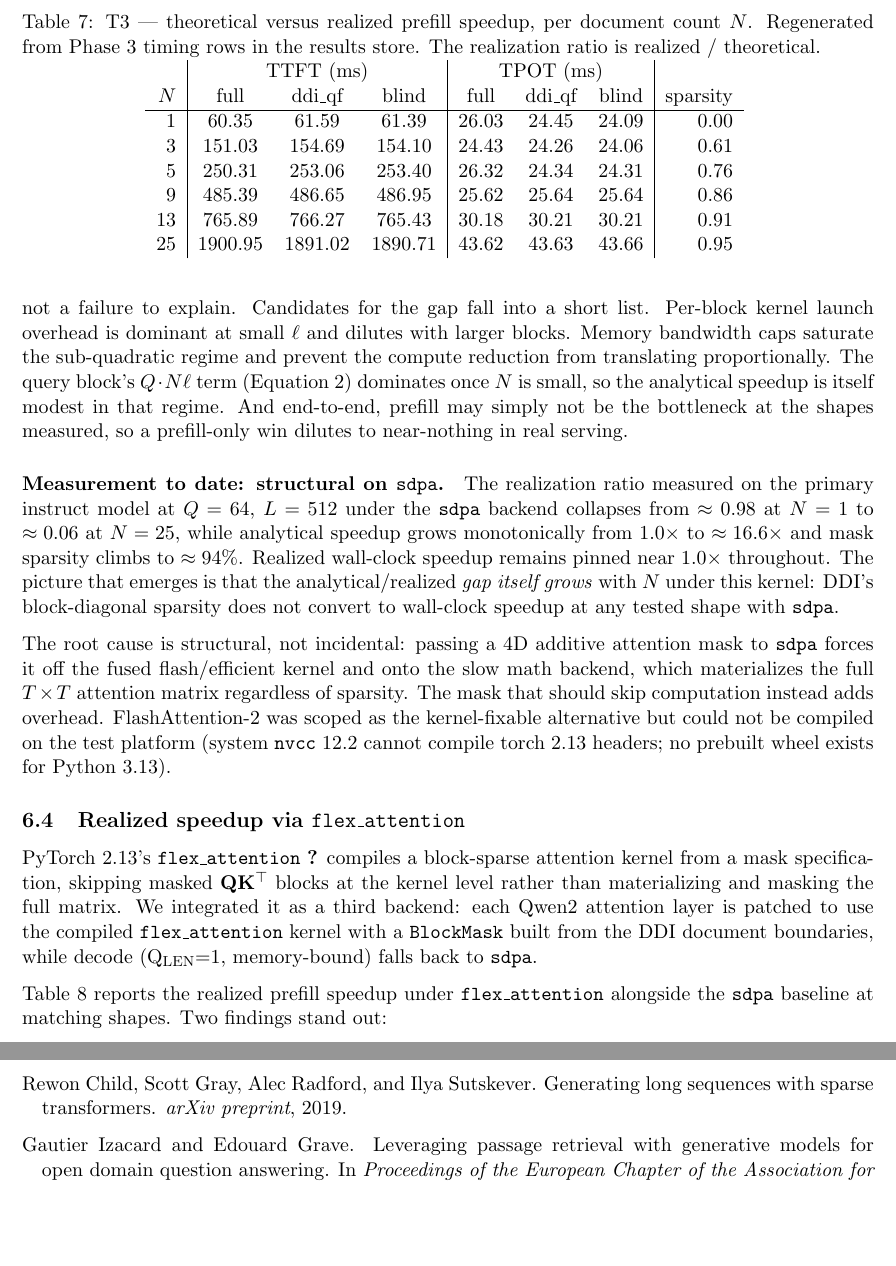
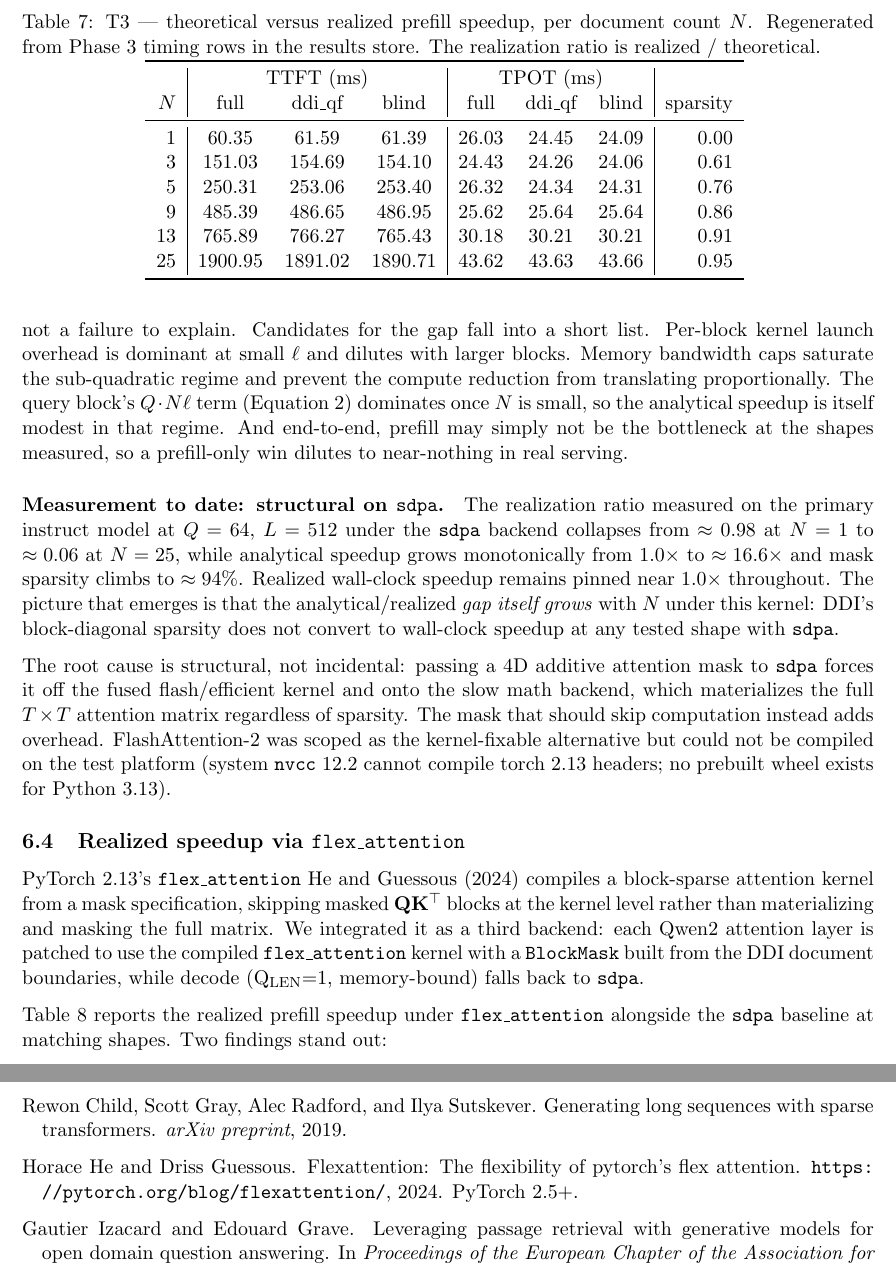
Before and after one commit to AlexKay28/ddi, a LaTeX paper (paper/preprint.tex, which reads paper/generated/T3.tex, paper/references.bib): two parts of pages 8 and 12 of 13, joined at a grey line, cut so that both start at the same text, the shorter picture padded with empty space. Compiled offline with pdfLaTeX.

Commit message:
paper: fix missing multirow package, flex_attention citation, 1.72→1.76× QPS, booktabs consistency

```diff
--- a/paper/generated/T3.tex
+++ b/paper/generated/T3.tex
@@ -1,11 +1,13 @@
 \begin{tabular}{r|ccc|ccc|r}
+\toprule
  & \multicolumn{3}{c|}{TTFT (ms)} & \multicolumn{3}{c|}{TPOT (ms)} & \\
- $N$ & full & ddi\_qf & blind & full & ddi\_qf & blind & sparsity \\
-\hline
+$N$ & full & ddi\_qf & blind & full & ddi\_qf & blind & sparsity \\
+\midrule
 1 & 60.35 & 61.59 & 61.39 & 26.03 & 24.45 & 24.09 & 0.00 \\
 3 & 151.03 & 154.69 & 154.10 & 24.43 & 24.26 & 24.06 & 0.61 \\
 5 & 250.31 & 253.06 & 253.40 & 26.32 & 24.34 & 24.31 & 0.76 \\
 9 & 485.39 & 486.65 & 486.95 & 25.62 & 25.64 & 25.64 & 0.86 \\
 13 & 765.89 & 766.27 & 765.43 & 30.18 & 30.21 & 30.21 & 0.91 \\
 25 & 1900.95 & 1891.02 & 1890.71 & 43.62 & 43.63 & 43.66 & 0.95 \\
+\bottomrule
 \end{tabular}
--- a/paper/preprint.tex
+++ b/paper/preprint.tex
@@ -26,6 +26,7 @@
 
 % --- tables & typography ----------------------------------------------
 \usepackage{booktabs}
+\usepackage{multirow}
 \usepackage{xspace}
 
 % --- math -------------------------------------------------------------
--- a/paper/references.bib
+++ b/paper/references.bib
@@ -71,6 +71,16 @@
   year      = {2023},
 }
 
+% --- Sparse attention kernels ---
+
+@misc{flex_attention,
+  title        = {FlexAttention: The Flexibility of PyTorch's Flex Attention},
+  author       = {He, Horace and Guessous, Driss},
+  year         = {2024},
+  howpublished = {\url{https://pytorch.org/blog/flexattention/}},
+  note         = {PyTorch 2.5+},
+}
+
 % --- Datasets and evaluation-setup references ---
 
 @article{liu2023lostmiddle,
```
Also changed, not shown: paper/sections/06_results_caching.tex (+1 -1 lines), paper/sections/08_limitations_conclusion.tex (+2 -2 lines).
